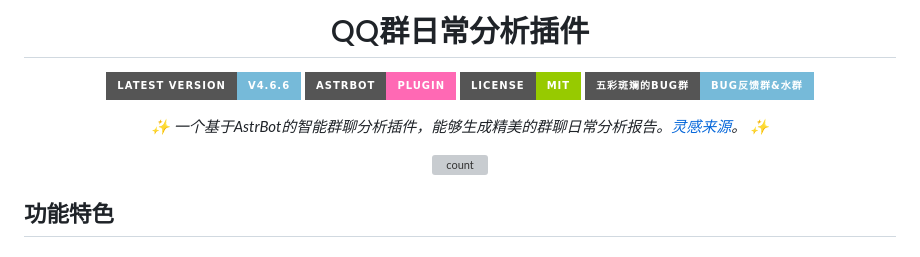
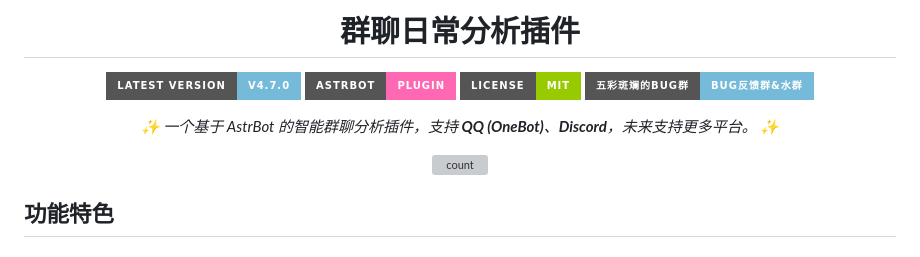
Before and after one commit to SXP-Simon/astrbot_plugin_qq_group_daily_analysis, a Markdown page: README.md, the part around one of its changes. Rendered like a GitHub page; badges without logos; grey boxes are pictures that could not be loaded.

```diff
--- a/README.md
+++ b/README.md
@@ -1,17 +1,17 @@
 <div align="center">
 
-# QQ群日常分析插件
+# 群聊日常分析插件
 
-
-[![Plugin Version](https://img.shields.io/badge/Latest_Version-v4.6.6-blue.svg?style=for-the-badge&color=76bad9)](https://github.com/SXP-Simon/astrbot-qq-group-daily-analysis)
+[![Plugin Version](https://img.shields.io/badge/Latest_Version-v4.7.0-blue.svg?style=for-the-badge&color=76bad9)](https://github.com/SXP-Simon/astrbot-qq-group-daily-analysis)
 [![AstrBot](https://img.shields.io/badge/AstrBot-Plugin-ff69b4?style=for-the-badge)](https://github.com/AstrBotDevs/AstrBot)
 [![License](https://img.shields.io/badge/License-MIT-green.svg?style=for-the-badge)](LICENSE)
 [![](https://img.shields.io/badge/五彩斑斓的Bug群-Bug反馈群&水群-white?style=for-the-badge&color=76bad9&logo=qq&logoColor=76bad9)](https://qm.qq.com/q/oTzIrdDBIc)
 
-_✨ 一个基于AstrBot的智能群聊分析插件，能够生成精美的群聊日常分析报告。[灵感来源](https://github.com/LSTM-Kirigaya/openmcp-tutorial/tree/main/qq-group-summary)。 ✨_
+_✨ 一个基于 AstrBot 的智能群聊分析插件，支持 **QQ (OneBot)**、**Discord**，未来支持更多平台。 ✨_
 
 <img src="https://count.getloli.com/@astrbot-qq-group-daily-analysis?name=astrbot-qq-group-daily-analysis&theme=booru-jaypee&padding=6&offset=0&align=top&scale=1&pixelated=1&darkmode=auto" alt="count" />
 </div>
+
 
 
 ## 功能特色
```
Also changed, not shown: other parts of README.md (+31 -14 lines).
